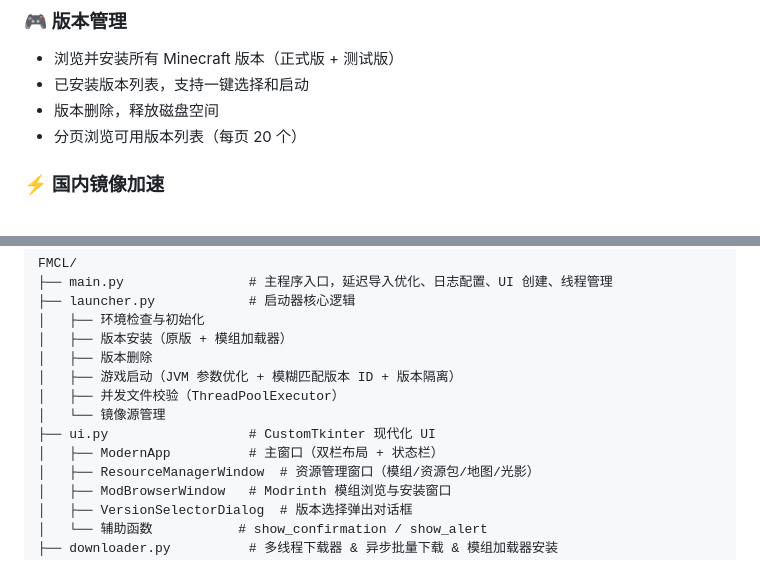
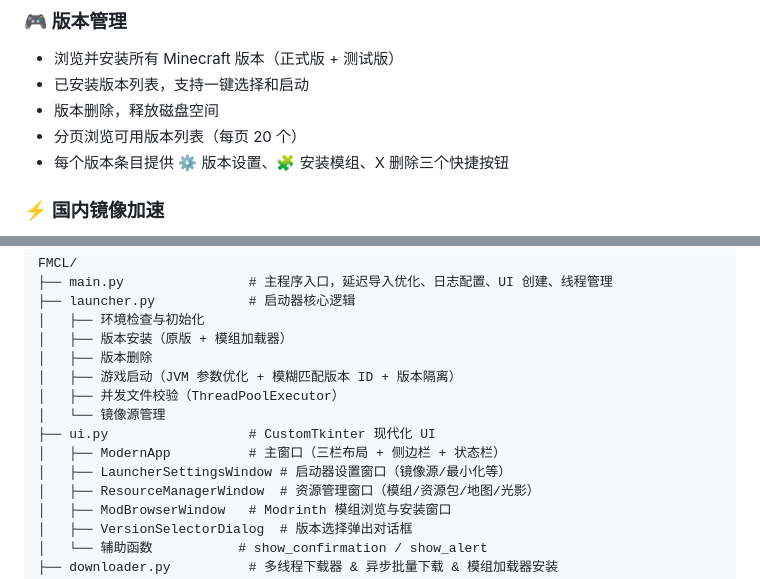
Before and after one commit to Janson20/FMCL, a Markdown page: README.md, 2 parts joined by grey strips. Drawn GitHub-style.

```diff
--- a/README.md
+++ b/README.md
@@ -11,6 +11,7 @@
 - 已安装版本列表，支持一键选择和启动
 - 版本删除，释放磁盘空间
 - 分页浏览可用版本列表（每页 20 个）
+- 每个版本条目提供 ⚙ 版本设置、🧩 安装模组、X 删除三个快捷按钮
 
 ### ⚡ 国内镜像加速
 - 内置 [BMCLAPI](https://bmclapi2.bangbang93.com/) 镜像源（by bangbang93），国内下载速度大幅提升
@@ -300,7 +323,8 @@ FMCL/
 │   ├── 并发文件校验（ThreadPoolExecutor）
 │   └── 镜像源管理
 ├── ui.py                  # CustomTkinter 现代化 UI
-│   ├── ModernApp          # 主窗口（双栏布局 + 状态栏）
+│   ├── ModernApp          # 主窗口（三栏布局 + 侧边栏 + 状态栏）
+│   ├── LauncherSettingsWindow # 启动器设置窗口（镜像源/最小化等）
 │   ├── ResourceManagerWindow  # 资源管理窗口（模组/资源包/地图/光影）
 │   ├── ModBrowserWindow   # Modrinth 模组浏览与安装窗口
 │   ├── VersionSelectorDialog  # 版本选择弹出对话框
```
Also changed, not shown: other parts of README.md (+35 -13 lines).
